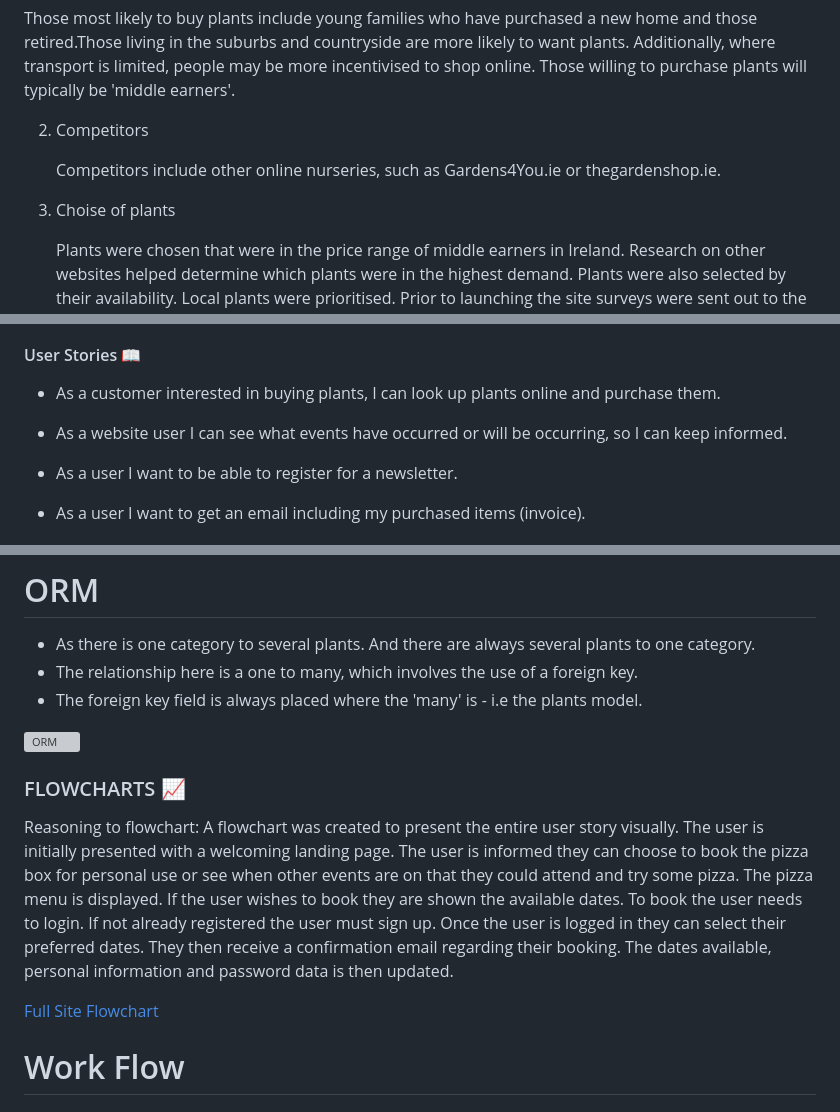
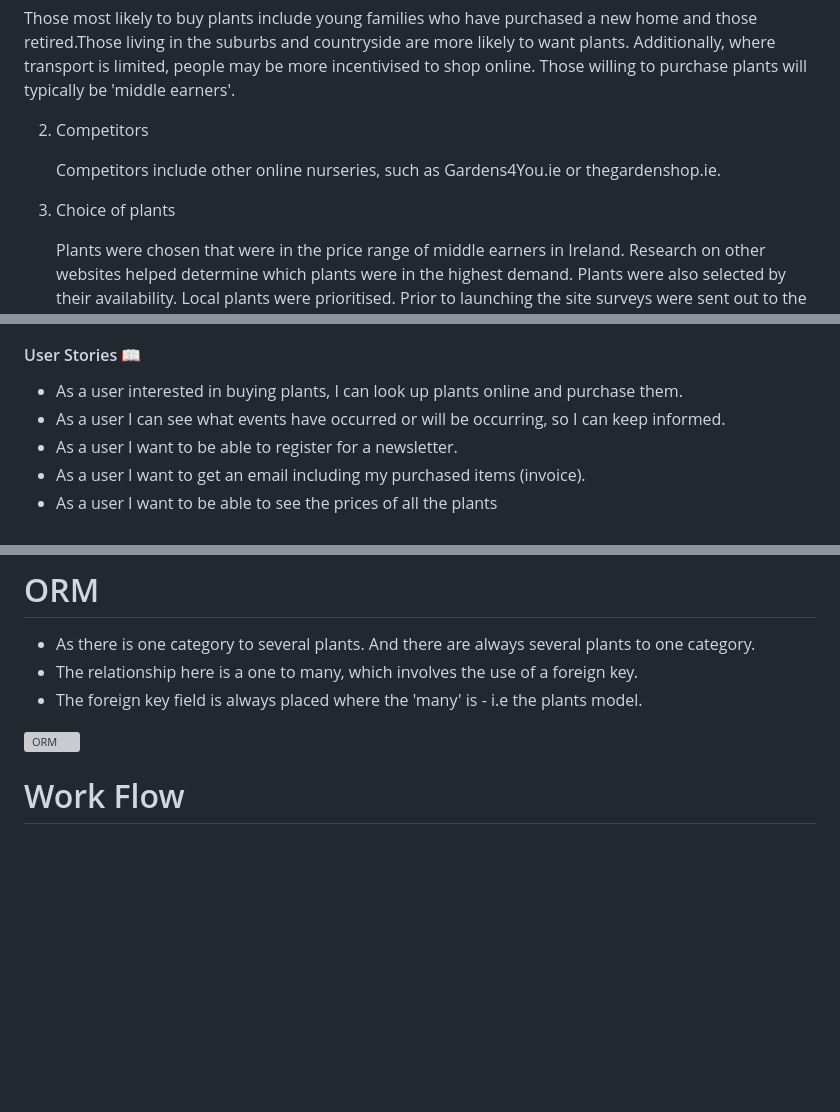
Before and after one commit to JWalshe86/McPlantsNavan, a Markdown page: README.md, 3 parts joined by grey strips. Drawn GitHub-style; blank space fills up the shorter version; grey boxes are pictures that could not be loaded.

Commit message:
:book: Updates to user stories

```diff
--- a/README.md
+++ b/README.md
@@ -49,7 +49,7 @@ Those most likely to buy plants include young families who have purchased a new
 
    Competitors include other online nurseries, such as Gardens4You.ie or thegardenshop.ie.
 
-3. Choise of plants
+3. Choice of plants
 
    Plants were chosen that were in the price range of middle earners in Ireland. Research on other websites helped determine which plants were in the highest demand. Plants were also selected by their
    availability. Local plants were prioritised. Prior to launching the site surveys were sent out to the local population, whereby people selected their favourite plants. A professional photographer was
@@ -79,8 +79,8 @@ The UX focused on ensuring the site was as visual as possible. User stories were
 
 #### User Stories 📖<br>
 
-* As a customer interested in buying plants, I can look up plants online and purchase them.
-* As a website user I can see what events have occurred or will be occurring, so I can keep informed.
+* As a user interested in buying plants, I can look up plants online and purchase them.
+* As a user I can see what events have occurred or will be occurring, so I can keep informed.
 * As a user I want to be able to register for a newsletter.
 * As a user I want to get an email including my purchased items (invoice).
 * As a user I want to be able to see the prices of all the plants
@@ -114,18 +114,6 @@ The UX focused on ensuring the site was as visual as possible. User stories were
 * The foreign key field is always placed where the 'many' is - i.e the plants model.
 
 ![ORM](https://github.com/JWalshe86/McPlantsNavan/blob/media/databasediagram.png)
-
-
-### FLOWCHARTS 📈<br>
-
-Reasoning to flowchart: A flowchart was created to present the entire user story visually. The user is initially presented
-with a welcoming landing page. The user is informed they can choose to book the pizza box for
-personal use or see when other events are on that they could attend and try some pizza. The pizza
-menu is displayed. If the user wishes to book they are shown the available dates. To book the user
-needs to login. If not already registered the user must sign up. Once the user is logged in they
-can select their preferred dates. They then receive a confirmation email regarding their booking. The dates available, personal information and password data is then updated.
-
-[Full Site Flowchart](/static/pdfs/nags-with-notions-flowchart-sprint1.pdf)
 
 # Work Flow
 
```
Also changed, not shown: other parts of README.md (+1 -1 lines).
